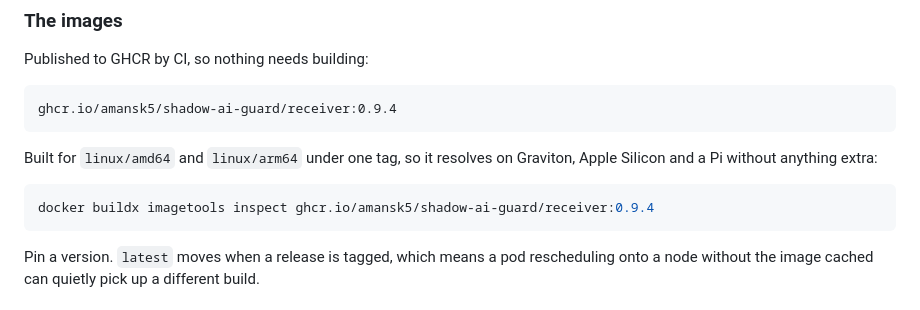
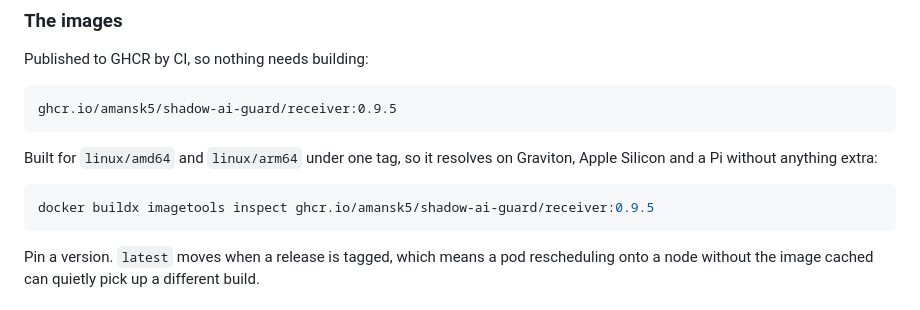
Before and after one commit to AmanSK5/shadow-ai-guard, a Markdown page: docs/deployment/kubernetes.md, the part around the change. GitHub-like rendering.

Commit message:
docs pin 0.9.5 too: the receiver suite now checks them against appVersion

````diff
--- a/docs/deployment/kubernetes.md
+++ b/docs/deployment/kubernetes.md
@@ -52,14 +52,14 @@ The same thing without Helm, if you would rather see the pieces.
 Published to GHCR by CI, so nothing needs building:
 
 ```
-ghcr.io/amansk5/shadow-ai-guard/receiver:0.9.4
+ghcr.io/amansk5/shadow-ai-guard/receiver:0.9.5
 ```
 
 Built for `linux/amd64` and `linux/arm64` under one tag, so it resolves on
 Graviton, Apple Silicon and a Pi without anything extra:
 
 ```bash
-docker buildx imagetools inspect ghcr.io/amansk5/shadow-ai-guard/receiver:0.9.4
+docker buildx imagetools inspect ghcr.io/amansk5/shadow-ai-guard/receiver:0.9.5
 ```
 
 Pin a version. `latest` moves when a release is tagged, which means a pod
````
Also changed, not shown: docs/getting-started.md (+1 -1 lines).
